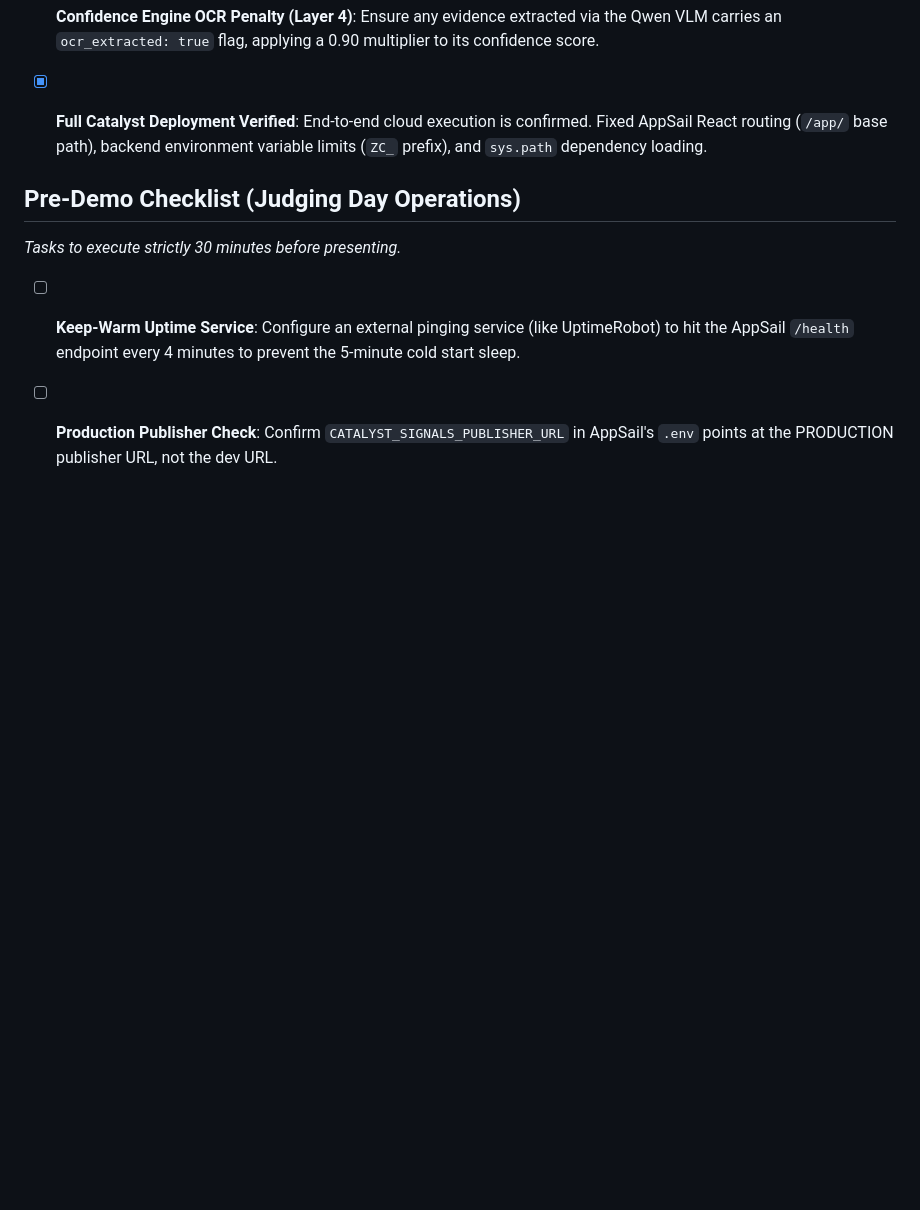
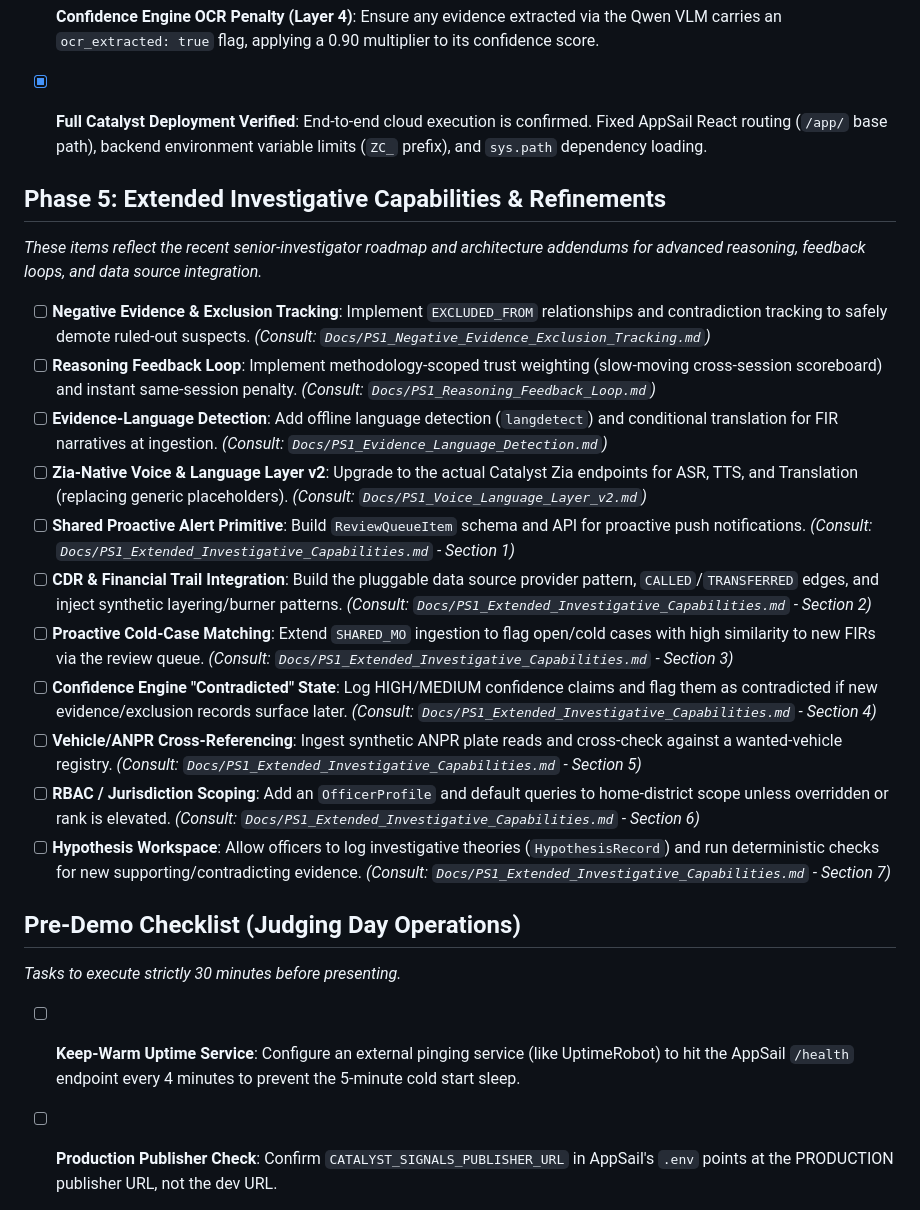
Before and after one commit to Naren-Kandasamy/CIS, a Markdown page: Docs/audit/Final_Checklist_Review.md, the part around the change. Rendered like a GitHub page; blank space fills up the shorter version.

Commit message:
Updated the final checklist (added more items)

```diff
--- a/Docs/audit/Final_Checklist_Review.md
+++ b/Docs/audit/Final_Checklist_Review.md
@@ -38,6 +38,21 @@ This list aggregates all the unchecked items across the official project phases
 - [x] **Confidence Engine OCR Penalty (Layer 4)**: Ensure any evidence extracted via the Qwen VLM carries an `ocr_extracted: true` flag, applying a 0.90 multiplier to its confidence score.
 - [x] **Full Catalyst Deployment Verified**: End-to-end cloud execution is confirmed. Fixed AppSail React routing (`/app/` base path), backend environment variable limits (`ZC_` prefix), and `sys.path` dependency loading.
 
+## Phase 5: Extended Investigative Capabilities & Refinements
+*These items reflect the recent senior-investigator roadmap and architecture addendums for advanced reasoning, feedback loops, and data source integration.*
+
+- [ ] **Negative Evidence & Exclusion Tracking**: Implement `EXCLUDED_FROM` relationships and contradiction tracking to safely demote ruled-out suspects. *(Consult: `Docs/PS1_Negative_Evidence_Exclusion_Tracking.md`)*
+- [ ] **Reasoning Feedback Loop**: Implement methodology-scoped trust weighting (slow-moving cross-session scoreboard) and instant same-session penalty. *(Consult: `Docs/PS1_Reasoning_Feedback_Loop.md`)*
+- [ ] **Evidence-Language Detection**: Add offline language detection (`langdetect`) and conditional translation for FIR narratives at ingestion. *(Consult: `Docs/PS1_Evidence_Language_Detection.md`)*
+- [ ] **Zia-Native Voice & Language Layer v2**: Upgrade to the actual Catalyst Zia endpoints for ASR, TTS, and Translation (replacing generic placeholders). *(Consult: `Docs/PS1_Voice_Language_Layer_v2.md`)*
+- [ ] **Shared Proactive Alert Primitive**: Build `ReviewQueueItem` schema and API for proactive push notifications. *(Consult: `Docs/PS1_Extended_Investigative_Capabilities.md` - Section 1)*
+- [ ] **CDR & Financial Trail Integration**: Build the pluggable data source provider pattern, `CALLED`/`TRANSFERRED` edges, and inject synthetic layering/burner patterns. *(Consult: `Docs/PS1_Extended_Investigative_Capabilities.md` - Section 2)*
+- [ ] **Proactive Cold-Case Matching**: Extend `SHARED_MO` ingestion to flag open/cold cases with high similarity to new FIRs via the review queue. *(Consult: `Docs/PS1_Extended_Investigative_Capabilities.md` - Section 3)*
+- [ ] **Confidence Engine "Contradicted" State**: Log HIGH/MEDIUM confidence claims and flag them as contradicted if new evidence/exclusion records surface later. *(Consult: `Docs/PS1_Extended_Investigative_Capabilities.md` - Section 4)*
+- [ ] **Vehicle/ANPR Cross-Referencing**: Ingest synthetic ANPR plate reads and cross-check against a wanted-vehicle registry. *(Consult: `Docs/PS1_Extended_Investigative_Capabilities.md` - Section 5)*
+- [ ] **RBAC / Jurisdiction Scoping**: Add an `OfficerProfile` and default queries to home-district scope unless overridden or rank is elevated. *(Consult: `Docs/PS1_Extended_Investigative_Capabilities.md` - Section 6)*
+- [ ] **Hypothesis Workspace**: Allow officers to log investigative theories (`HypothesisRecord`) and run deterministic checks for new supporting/contradicting evidence. *(Consult: `Docs/PS1_Extended_Investigative_Capabilities.md` - Section 7)*
+
 ## Pre-Demo Checklist (Judging Day Operations)
 *Tasks to execute strictly 30 minutes before presenting.*
 
```
